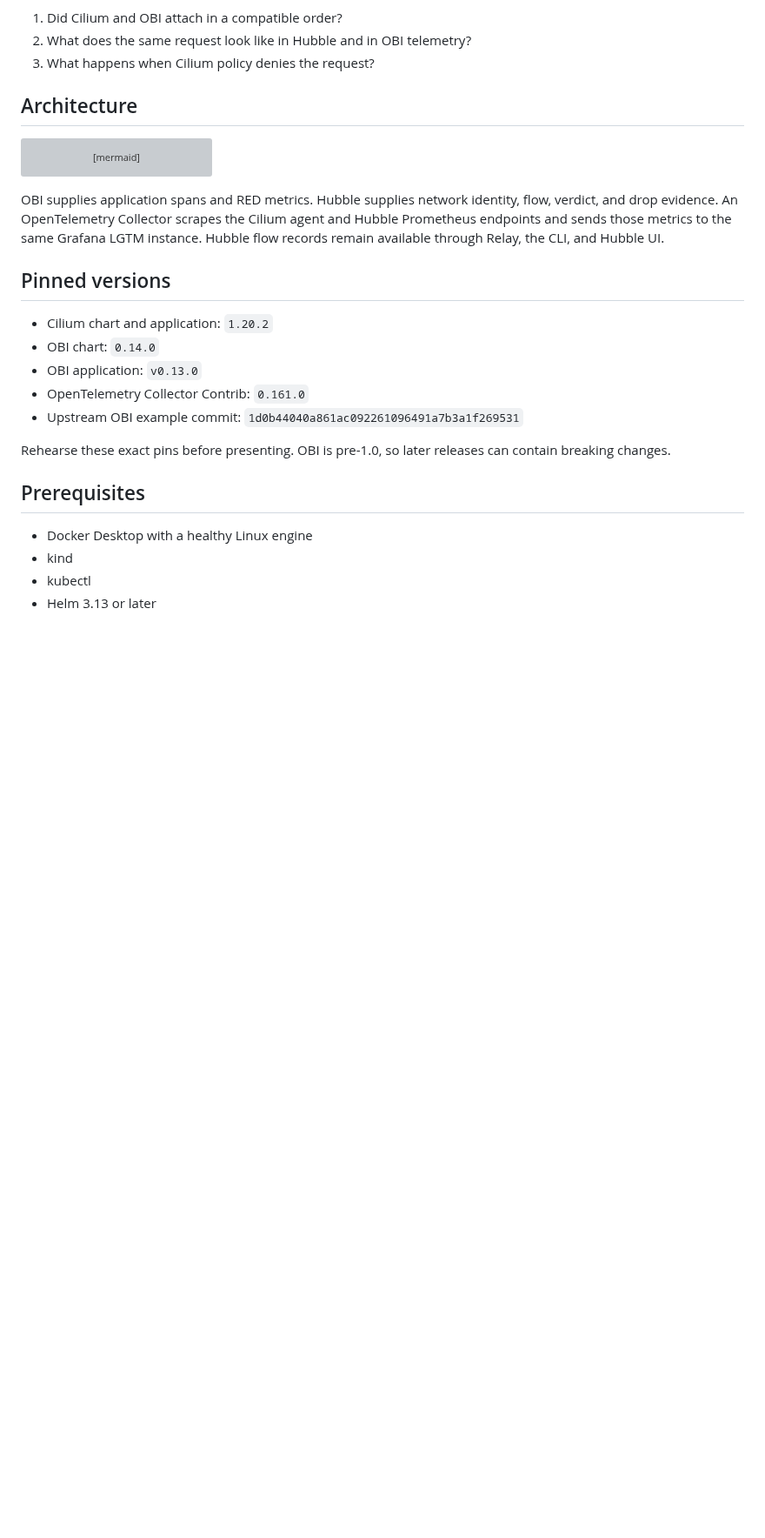
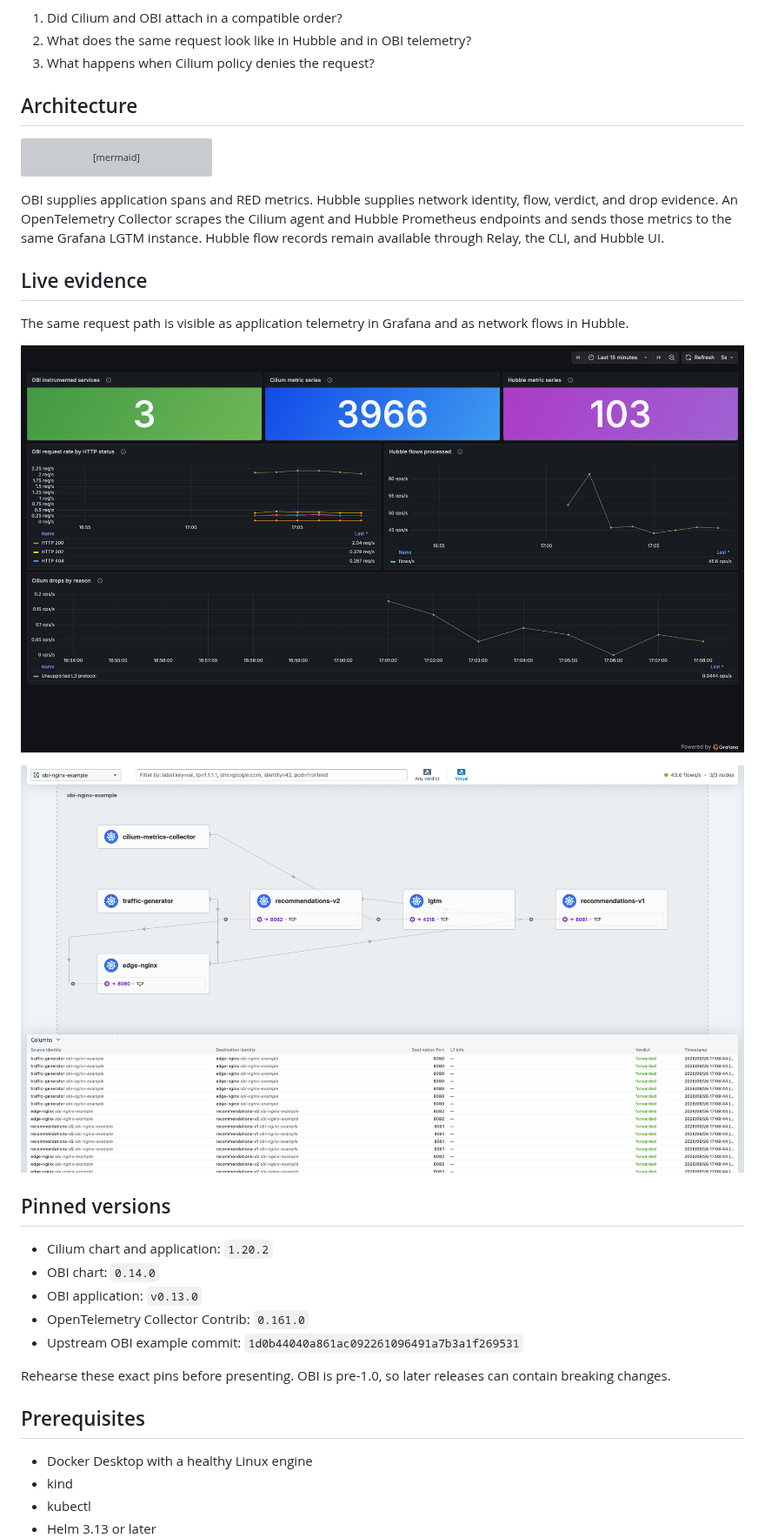
Before and after one commit to ajimenez1503/cilium-obi-demo, a Markdown page: README.md, the part around one of its changes. Shown at 87% size. GitHub-like rendering; pictures changed too: evidence/grafana-cilium-obi.png (added), evidence/hubble-flows.png (added); blank space fills up the shorter version; grey boxes are pictures that could not be loaded.

````diff
--- a/README.md
+++ b/README.md
@@ -22,6 +22,14 @@ flowchart LR
 ```
 
 OBI supplies application spans and RED metrics. Hubble supplies network identity, flow, verdict, and drop evidence. An OpenTelemetry Collector scrapes the Cilium agent and Hubble Prometheus endpoints and sends those metrics to the same Grafana LGTM instance. Hubble flow records remain available through Relay, the CLI, and Hubble UI.
+
+## Live evidence
+
+The same request path is visible as application telemetry in Grafana and as network flows in Hubble.
+
+![OBI, Cilium, and Hubble telemetry in Grafana](evidence/grafana-cilium-obi.png)
+
+![The demo request path in Hubble UI](evidence/hubble-flows.png)
 
 ## Pinned versions
 
````
Also changed, not shown: other parts of README.md (+17 -0 lines), 3 other files.
